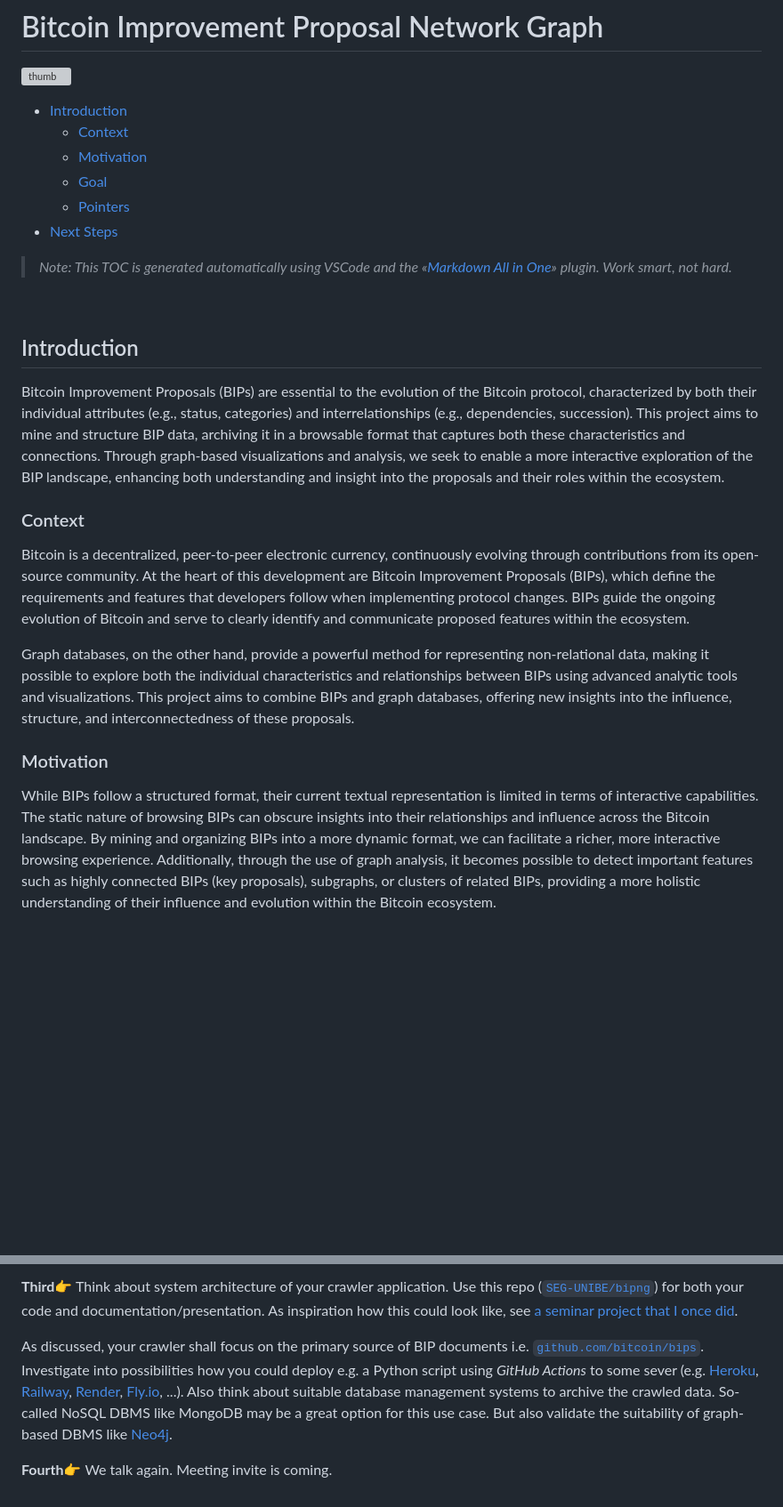
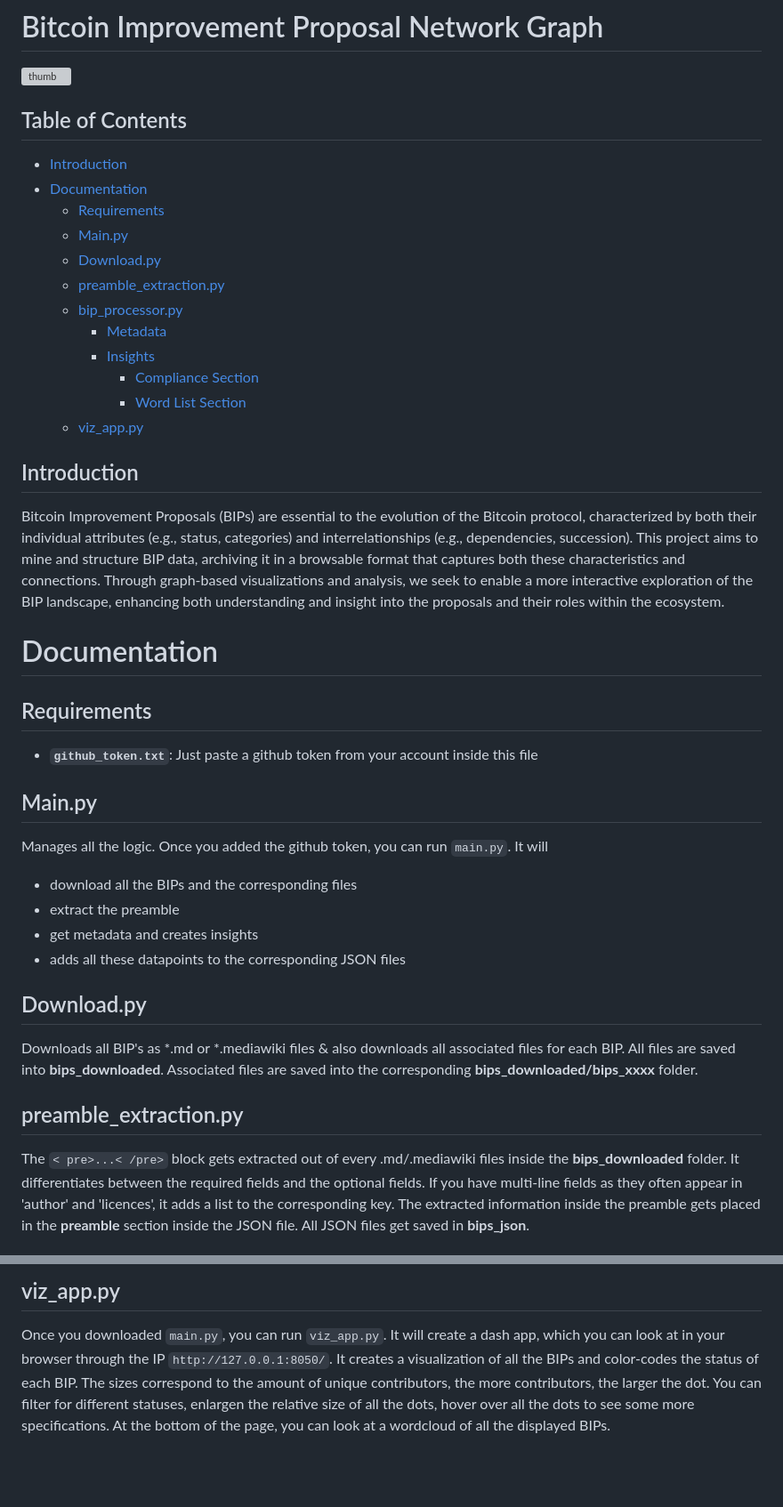
Before and after one commit to SEG-UNIBE/cdv-explorer, a Markdown page: README.md, 2 parts joined by grey strips. Shown at 89% size. Rendered like a GitHub page; blank space fills up the shorter version; grey boxes are pictures that could not be loaded.

Commit message:
Added documentation

````diff
--- a/README.md
+++ b/README.md
@@ -2,16 +2,20 @@
 
 ![thumb](./assets/t0004-bip-mining.png)
 
+## Table of Contents
 - [Introduction](#introduction)
-  - [Context](#context)
-  - [Motivation](#motivation)
-  - [Goal](#goal)
-  - [Pointers](#pointers)
-- [Next Steps](#next-steps)
+- [Documentation](#documentation)
+  - [Requirements](#requirements)
+  - [Main.py](#mainpy)
+  - [Download.py](#downloadpy)
+  - [preamble_extraction.py](#preamble_extractionpy)
+  - [bip_processor.py](#bip_processorpy)
+    - [Metadata](#metadata)
+    - [Insights](#insights)
+      - [Compliance Section](#compliance-section)
+      - [Word List Section](#word-list-section)
+  - [viz_app.py](#vizappy)
 
-> *Note: This TOC is generated automatically using VSCode and the «[Markdown All in One](https://marketplace.visualstudio.com/items?itemName=yzhang.markdown-all-in-one)» plugin. Work smart, not hard.*
-
-&nbsp;
 
 ## Introduction
 
@@ -19,19 +23,27 @@ Bitcoin Improvement Proposals (BIPs) are essential to the evolution of the Bitco
 This project aims to mine and structure BIP data, archiving it in a browsable format that captures both these characteristics and connections.
 Through graph-based visualizations and analysis, we seek to enable a more interactive exploration of the BIP landscape, enhancing both understanding and insight into the proposals and their roles within the ecosystem.
 
-### Context
+# Documentation
 
-Bitcoin is a decentralized, peer-to-peer electronic currency, continuously evolving through contributions from its open-source community.
-At the heart of this development are Bitcoin Improvement Proposals (BIPs), which define the requirements and features that developers follow when implementing protocol changes.
-BIPs guide the ongoing evolution of Bitcoin and serve to clearly identify and communicate proposed features within the ecosystem.
+## Requirements
+- **`github_token.txt`**: Just paste a github token from your account inside this file
 
-Graph databases, on the other hand, provide a powerful method for representing non-relational data, making it possible to explore both the individual characteristics and relationships between BIPs using advanced analytic tools and visualizations.
-This project aims to combine BIPs and graph databases, offering new insights into the influence, structure, and interconnectedness of these proposals.
+## Main.py
+Manages all the logic. Once you added the github token, you can run ```main.py```. It will
+- download all the BIPs and the corresponding files
+- extract the preamble
+- get metadata and creates insights
+- adds all these datapoints to the corresponding JSON files
 
-### Motivation
+## Download.py
+Downloads all BIP's as *.md or *.mediawiki files & also downloads all associated files for each BIP.
+All files are saved into __bips_downloaded__.
+Associated files are saved into the corresponding __bips_downloaded/bips_xxxx__ folder.
 
-While BIPs follow a structured format, their current textual representation is limited in terms of interactive capabilities.
-The static nature of browsing BIPs can obscure insights into their relationships and influence across the Bitcoin landscape.
-By mining and organizing BIPs into a more dynamic format, we can facilitate a richer, more interactive browsing experience.
-Additionally, through the use of graph analysis, it becomes possible to detect important features such as highly connected BIPs (key proposals), subgraphs, or clusters of related BIPs, providing a more holistic understanding of their influence and evolution within the Bitcoin ecosystem.
+## preamble_extraction.py
+The <code>< pre>...< /pre></code> block gets extracted out of every .md/.mediawiki files inside the __bips_downloaded__ folder.
+It differentiates between the required fields and the optional fields.
+If you have multi-line fields as they often appear in 'author' and 'licences', it adds a list to the corresponding key.
+The extracted information inside the preamble gets placed in the __preamble__ section inside the JSON file.
+All JSON files get saved in __bips_json__.
 
@@ -115,14 +73,5 @@ If so, it is important to find these works and analyse (1) what they do, (2) how
-**Third👉**
-Think about system architecture of your crawler application.
-Use this repo ([`SEG-UNIBE/bipng`](https://github.com/SEG-UNIBE/bipng)) for both your code and documentation/presentation.
-As inspiration how this could look like, see [a seminar project that I once did](https://github.com/RomanBoegli/godbbench).
-
-As discussed, your crawler shall focus on the primary source of BIP documents i.e. [`github.com/bitcoin/bips`](https://github.com/bitcoin/bips).
-Investigate into possibilities how you could deploy e.g. a Python script using *GitHub Actions* to some sever (e.g. [Heroku](https://www.heroku.com/), [Railway](https://railway.app/new), [Render](https://render.com/), [Fly.io](https://fly.io/), ...).
-Also think about suitable database management systems to archive the crawled data.
-So-called NoSQL DBMS like MongoDB may be a great option for this use case.
-But also validate the suitability of graph-based DBMS like [Neo4j](https://neo4j.com/product/neo4j-graph-database/).
-
-**Fourth👉**
-We talk again.
-Meeting invite is coming.
+## viz_app.py
+Once you downloaded ```main.py```, you can run ```viz_app.py```. It will create a dash app, which you can look at in your browser through the IP ```http://127.0.0.1:8050/```.
+It creates a visualization of all the BIPs and color-codes the status of each BIP. The sizes correspond to the amount of unique contributors, the more contributors, the larger the dot.
+You can filter for different statuses, enlargen the relative size of all the dots, hover over all the dots to see some more specifications.
+At the bottom of the page, you can look at a wordcloud of all the displayed BIPs.
````
Also changed, not shown: other parts of README.md (+21 -75 lines), todo.md (renamed from doc.md, +0 -4 lines).
